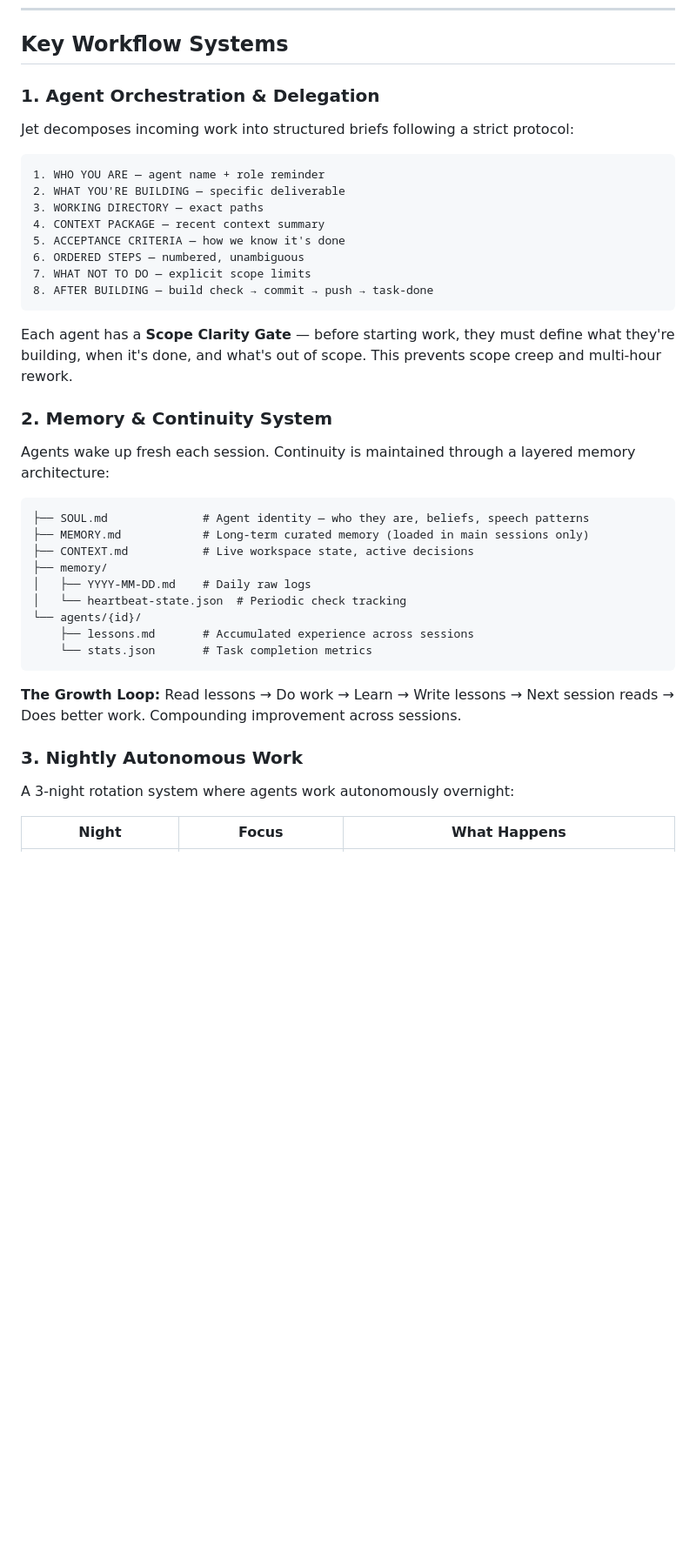
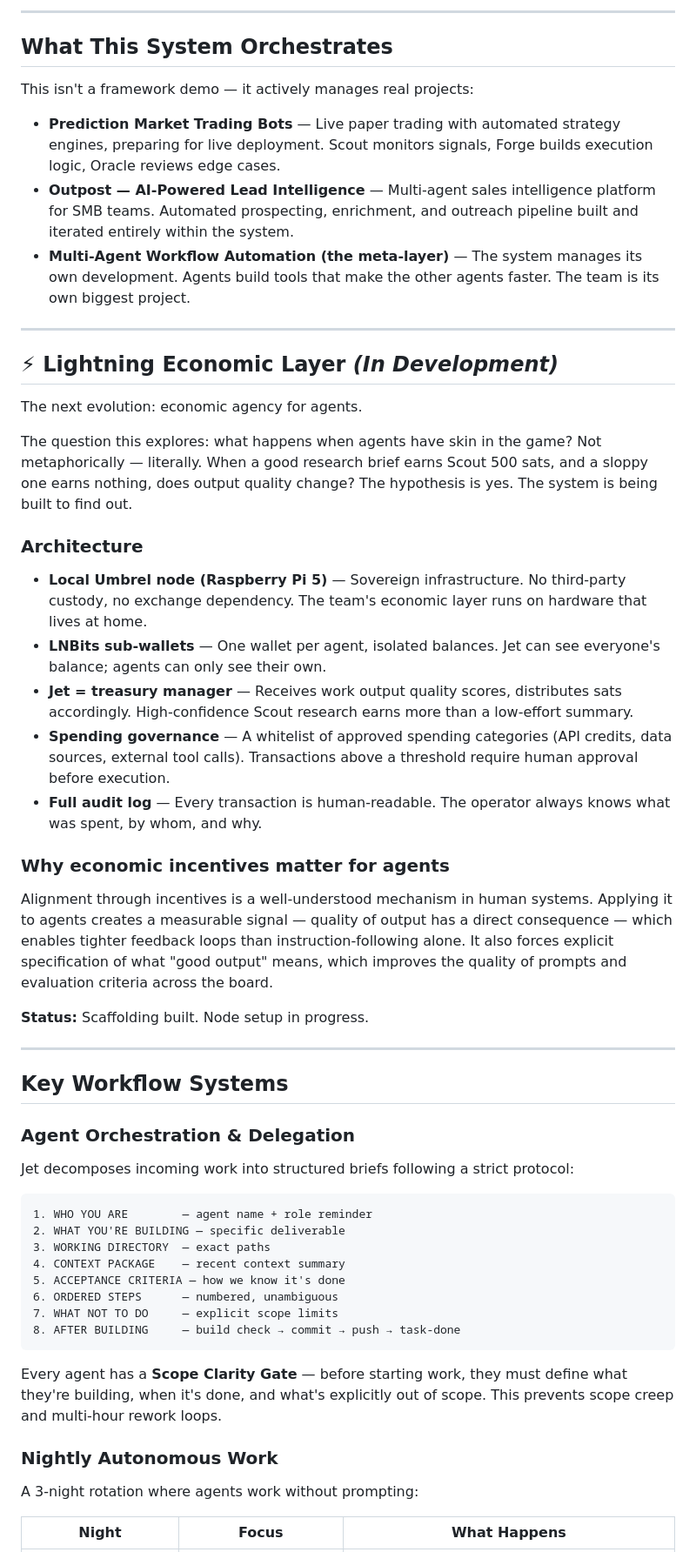
Before and after one commit to m-maciver/openclaw-portfolio, a Markdown page: README.md, the part around one of its changes. Shown at 87% size. GitHub-like rendering; blank space fills up the shorter version.

````diff
--- a/README.md
+++ b/README.md
@@ -58,43 +116,59 @@ This is not a toy project or a prompt wrapper. It's a production workflow system
+---
+
+## What This System Orchestrates
+
+This isn't a framework demo — it actively manages real projects:
+
+- **Prediction Market Trading Bots** — Live paper trading with automated strategy engines, preparing for live deployment. Scout monitors signals, Forge builds execution logic, Oracle reviews edge cases.
+- **Outpost — AI-Powered Lead Intelligence** — Multi-agent sales intelligence platform for SMB teams. Automated prospecting, enrichment, and outreach pipeline built and iterated entirely within the system.
+- **Multi-Agent Workflow Automation (the meta-layer)** — The system manages its own development. Agents build tools that make the other agents faster. The team is its own biggest project.
+
+---
+
+## ⚡ Lightning Economic Layer *(In Development)*
+
+The next evolution: economic agency for agents.
+
+The question this explores: what happens when agents have skin in the game? Not metaphorically — literally. When a good research brief earns Scout 500 sats, and a sloppy one earns nothing, does output quality change? The hypothesis is yes. The system is being built to find out.
+
+### Architecture
+
+- **Local Umbrel node (Raspberry Pi 5)** — Sovereign infrastructure. No third-party custody, no exchange dependency. The team's economic layer runs on hardware that lives at home.
+- **LNBits sub-wallets** — One wallet per agent, isolated balances. Jet can see everyone's balance; agents can only see their own.
+- **Jet = treasury manager** — Receives work output quality scores, distributes sats accordingly. High-confidence Scout research earns more than a low-effort summary.
+- **Spending governance** — A whitelist of approved spending categories (API credits, data sources, external tool calls). Transactions above a threshold require human approval before execution.
+- **Full audit log** — Every transaction is human-readable. The operator always knows what was spent, by whom, and why.
+
+### Why economic incentives matter for agents
+
+Alignment through incentives is a well-understood mechanism in human systems. Applying it to agents creates a measurable signal — quality of output has a direct consequence — which enables tighter feedback loops than instruction-following alone. It also forces explicit specification of what "good output" means, which improves the quality of prompts and evaluation criteria across the board.
+
+**Status:** Scaffolding built. Node setup in progress.
+
+---
+
 ## Key Workflow Systems
 
-### 1. Agent Orchestration & Delegation
+### Agent Orchestration & Delegation
 
 Jet decomposes incoming work into structured briefs following a strict protocol:
 
 ```
-1. WHO YOU ARE — agent name + role reminder
+1. WHO YOU ARE        — agent name + role reminder
 2. WHAT YOU'RE BUILDING — specific deliverable
-3. WORKING DIRECTORY — exact paths
-4. CONTEXT PACKAGE — recent context summary
+3. WORKING DIRECTORY  — exact paths
+4. CONTEXT PACKAGE    — recent context summary
 5. ACCEPTANCE CRITERIA — how we know it's done
-6. ORDERED STEPS — numbered, unambiguous
-7. WHAT NOT TO DO — explicit scope limits
-8. AFTER BUILDING — build check → commit → push → task-done
+6. ORDERED STEPS      — numbered, unambiguous
+7. WHAT NOT TO DO     — explicit scope limits
+8. AFTER BUILDING     — build check → commit → push → task-done
 ```
 
-Each agent has a **Scope Clarity Gate** — before starting work, they must define what they're building, when it's done, and what's out of scope. This prevents scope creep and multi-hour rework.
+Every agent has a **Scope Clarity Gate** — before starting work, they must define what they're building, when it's done, and what's explicitly out of scope. This prevents scope creep and multi-hour rework loops.
 
-### 2. Memory & Continuity System
+### Nightly Autonomous Work
 
-Agents wake up fresh each session. Continuity is maintained through a layered memory architecture:
-
-```
-├── SOUL.md              # Agent identity — who they are, beliefs, speech patterns
-├── MEMORY.md            # Long-term curated memory (loaded in main sessions only)
-├── CONTEXT.md           # Live workspace state, active decisions
-├── memory/
-│   ├── YYYY-MM-DD.md    # Daily raw logs
-│   └── heartbeat-state.json  # Periodic check tracking
-└── agents/{id}/
-    ├── lessons.md       # Accumulated experience across sessions
-    └── stats.json       # Task completion metrics
-```
-
-**The Growth Loop:** Read lessons → Do work → Learn → Write lessons → Next session reads → Does better work. Compounding improvement across sessions.
-
-### 3. Nightly Autonomous Work
-
-A 3-night rotation system where agents work autonomously overnight:
+A 3-night rotation where agents work without prompting:
 
 | Night | Focus | What Happens |
 |-------|-------|-------------|
````
Also changed, not shown: other parts of README.md (+107 -66 lines).
